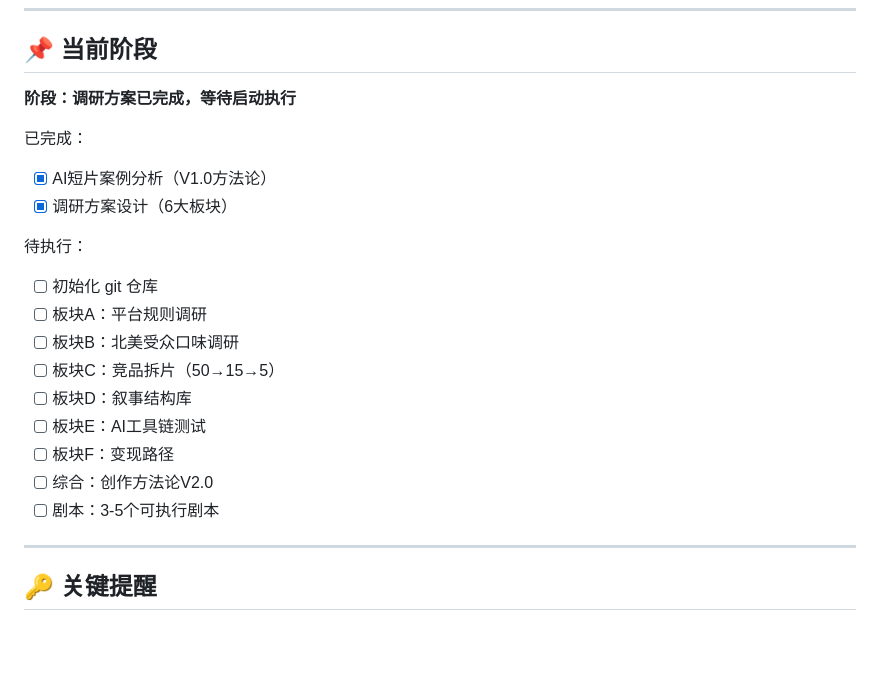
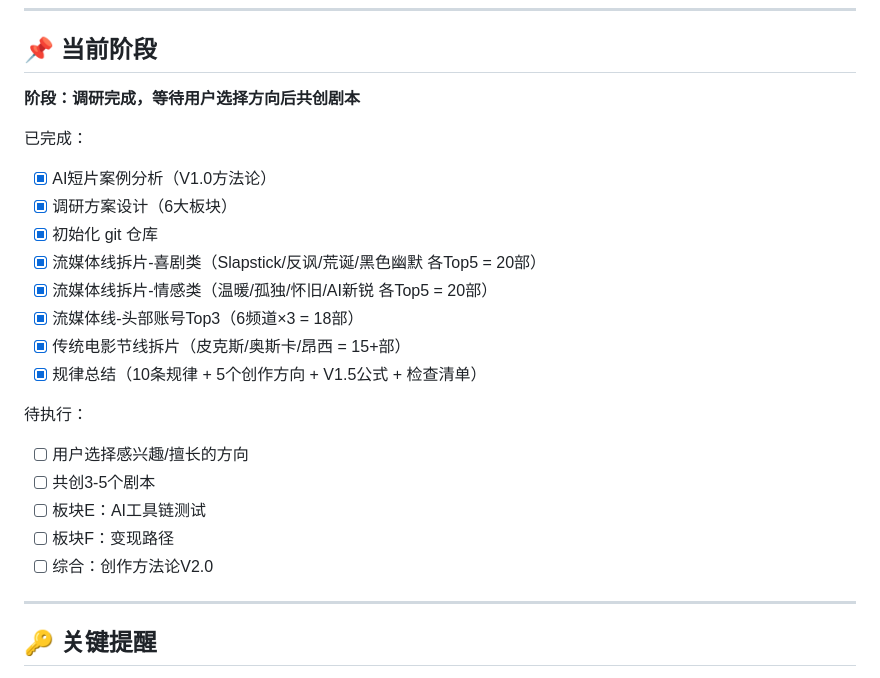
Before and after one commit to sherldawn/animation-script-engine, a Markdown page: CLAUDE.md, the part around the change. GitHub-like rendering; blank space fills up the shorter version.

Commit message:
[进度] 更新CLAUDE.md当前阶段：调研完成，等待用户选择方向

```diff
--- a/CLAUDE.md
+++ b/CLAUDE.md
@@ -106,22 +106,24 @@
 
 ## 📌 当前阶段
 
-**阶段：调研方案已完成，等待启动执行**
+**阶段：调研完成，等待用户选择方向后共创剧本**
 
 已完成：
 - [x] AI短片案例分析（V1.0方法论）
 - [x] 调研方案设计（6大板块）
+- [x] 初始化 git 仓库
+- [x] 流媒体线拆片-喜剧类（Slapstick/反讽/荒诞/黑色幽默 各Top5 = 20部）
+- [x] 流媒体线拆片-情感类（温暖/孤独/怀旧/AI新锐 各Top5 = 20部）
+- [x] 流媒体线-头部账号Top3（6频道×3 = 18部）
+- [x] 传统电影节线拆片（皮克斯/奥斯卡/昂西 = 15+部）
+- [x] 规律总结（10条规律 + 5个创作方向 + V1.5公式 + 检查清单）
 
 待执行：
-- [ ] 初始化 git 仓库
-- [ ] 板块A：平台规则调研
-- [ ] 板块B：北美受众口味调研
-- [ ] 板块C：竞品拆片（50→15→5）
-- [ ] 板块D：叙事结构库
+- [ ] 用户选择感兴趣/擅长的方向
+- [ ] 共创3-5个剧本
 - [ ] 板块E：AI工具链测试
 - [ ] 板块F：变现路径
 - [ ] 综合：创作方法论V2.0
-- [ ] 剧本：3-5个可执行剧本
 
 ---
 
```
